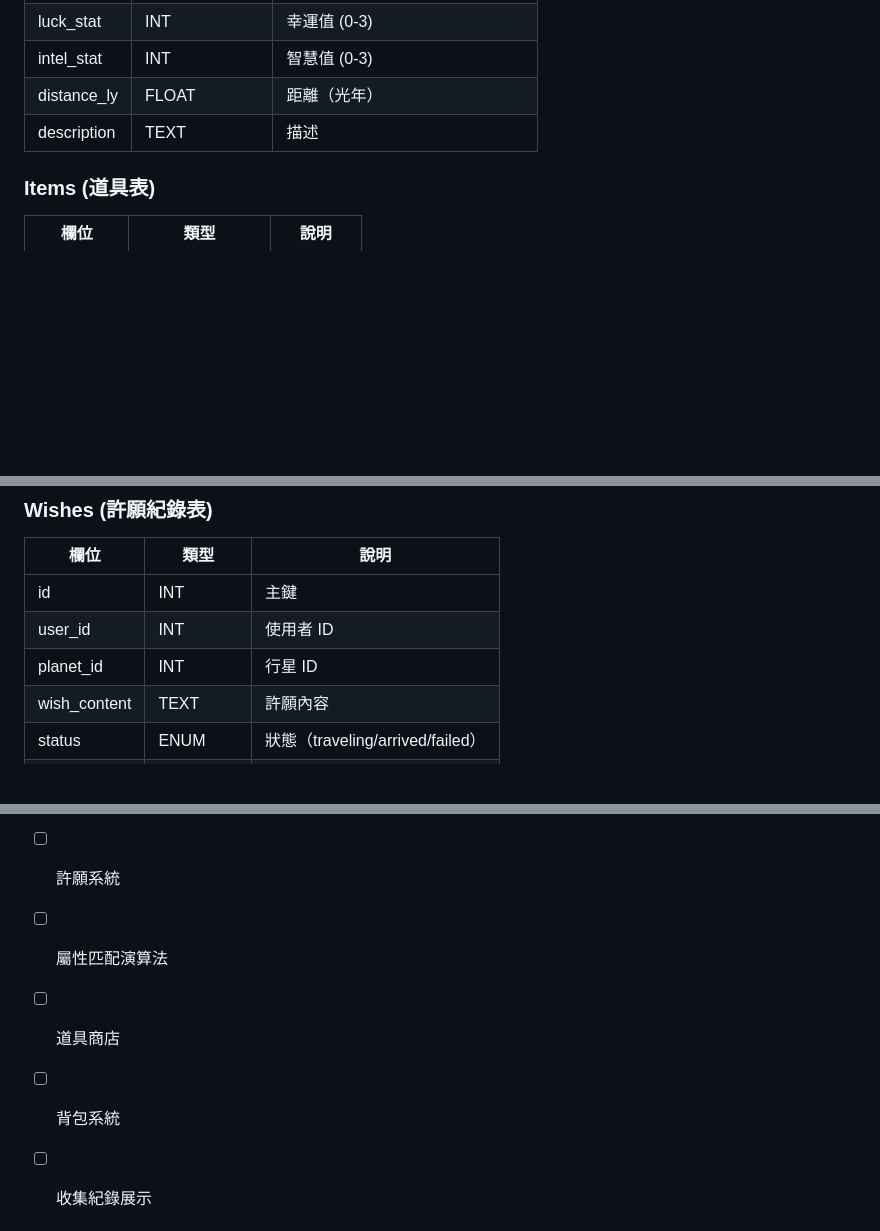
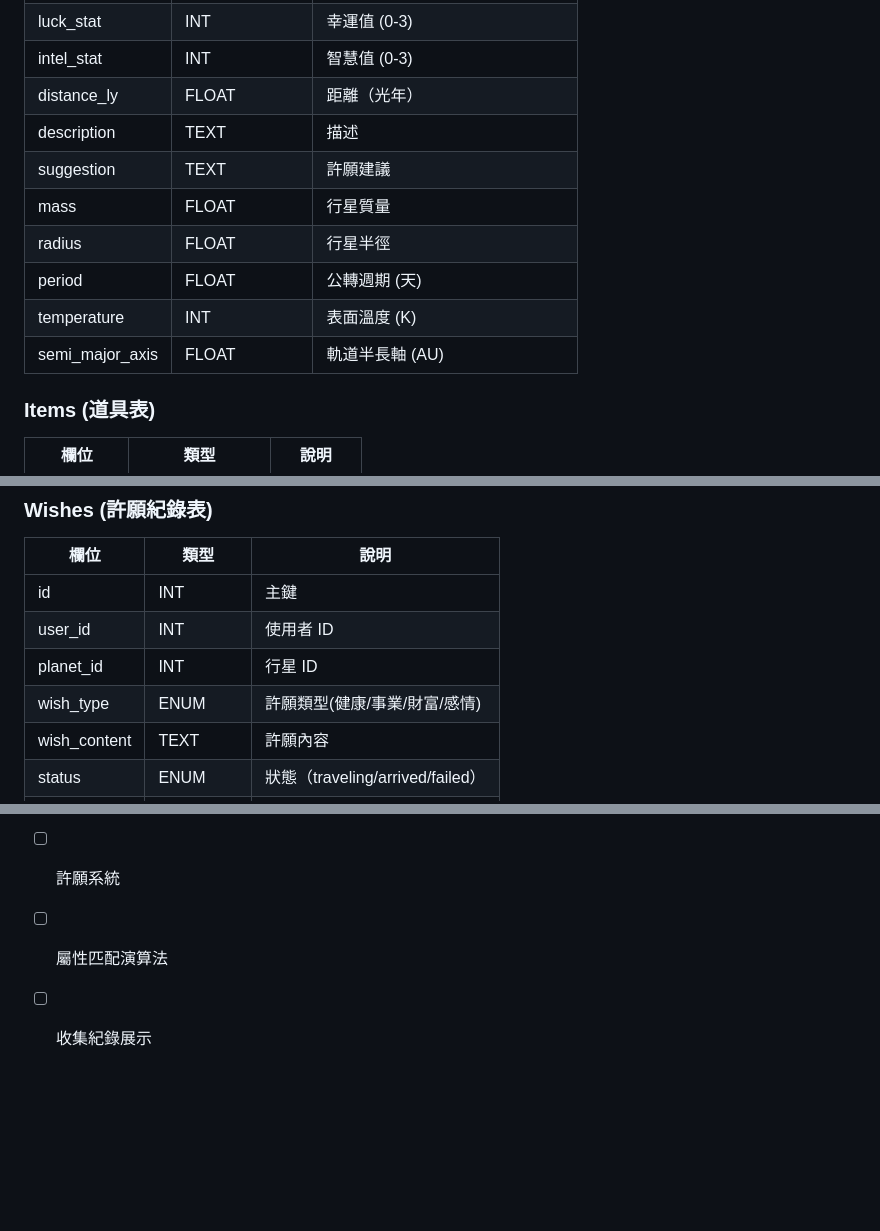
Before and after one commit to Heggi2243/planets-wish, a Markdown page: README.md, 3 parts joined by grey strips. Drawn GitHub-style; blank space fills up the shorter version.

```diff
--- a/README.md
+++ b/README.md
@@ -94,6 +94,12 @@ planets-wish/
 | intel_stat | INT | 智慧值 (0-3) |
 | distance_ly | FLOAT | 距離（光年） |
 | description | TEXT | 描述 |
+| suggestion | TEXT | 許願建議 |
+| mass | FLOAT | 行星質量 |
+| radius | FLOAT | 行星半徑 |
+| period | FLOAT | 公轉週期 (天) |
+| temperature | INT | 表面溫度 (K) |
+| semi_major_axis | FLOAT | 軌道半長軸 (AU) |
 
 ### Items (道具表)
 
@@ -125,6 +131,7 @@ planets-wish/
 | id | INT | 主鍵 |
 | user_id | INT | 使用者 ID |
 | planet_id | INT | 行星 ID |
+| wish_type | ENUM | 許願類型(健康/事業/財富/感情) |
 | wish_content | TEXT | 許願內容 |
 | status | ENUM | 狀態（traveling/arrived/failed） |
 | created_at | DATETIME | 召喚時間 |
@@ -174,8 +181,6 @@ planets-wish/
 - [x] 使用者註冊/登入
 - [ ] 許願系統
 - [ ] 屬性匹配演算法
-- [ ] 道具商店
-- [ ] 背包系統
 - [ ] 收集紀錄展示
 
 
```
